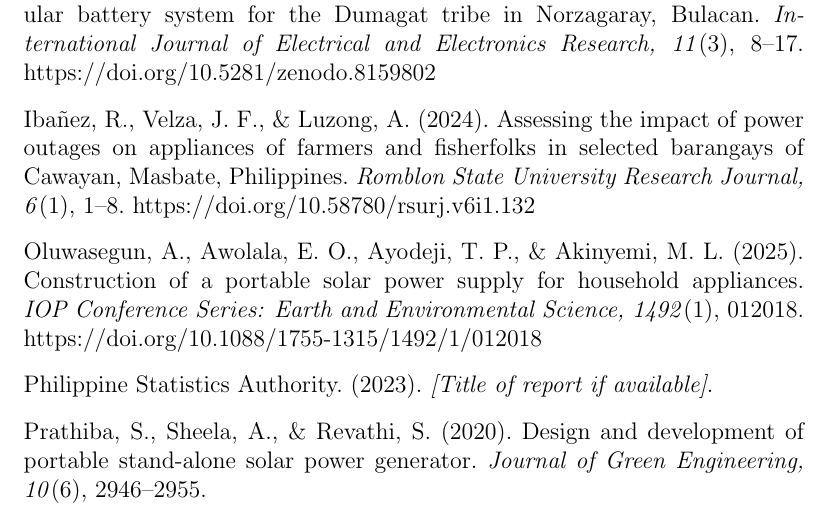
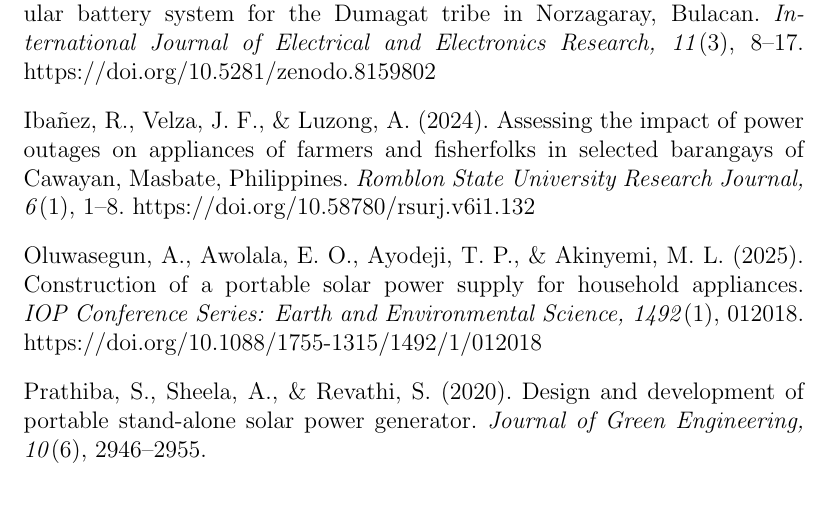
Before and after one commit to zrshnn/LATEX, a LaTeX thesis (thesis.TEX, which reads bibliography.tex): part of page 104 of 105, cut so that both start at the same text. Compiled offline with pdfLaTeX.

Commit message:
Chapter 1

```diff
--- a/bibliography.tex
+++ b/bibliography.tex
@@ -18,8 +18,6 @@
 
 	\bibitem{} Oluwasegun, A., Awolala, E. O., Ayodeji, T. P., \& Akinyemi, M. L. (2025). Construction of a portable solar power supply for household appliances. \textit{IOP Conference Series: Earth and Environmental Science, 1492}(1), 012018. https://doi.org/10.1088/1755-1315/1492/1/012018
 
-	\bibitem{} Philippine Statistics Authority. (2023). \textit{[Title of report if available]}.
-
 	\bibitem{} Prathiba, S., Sheela, A., \& Revathi, S. (2020). Design and development of portable stand-alone solar power generator. \textit{Journal of Green Engineering, 10}(6), 2946--2955.
 
 	\bibitem{} Pulvera, G. J. (2021). Power consumption of household appliances. \textit{Turkish Online Journal of Qualitative Inquiry, 12}(8), 7348--7355.
```
Also changed, not shown: sample.pdf, 4 other files.
